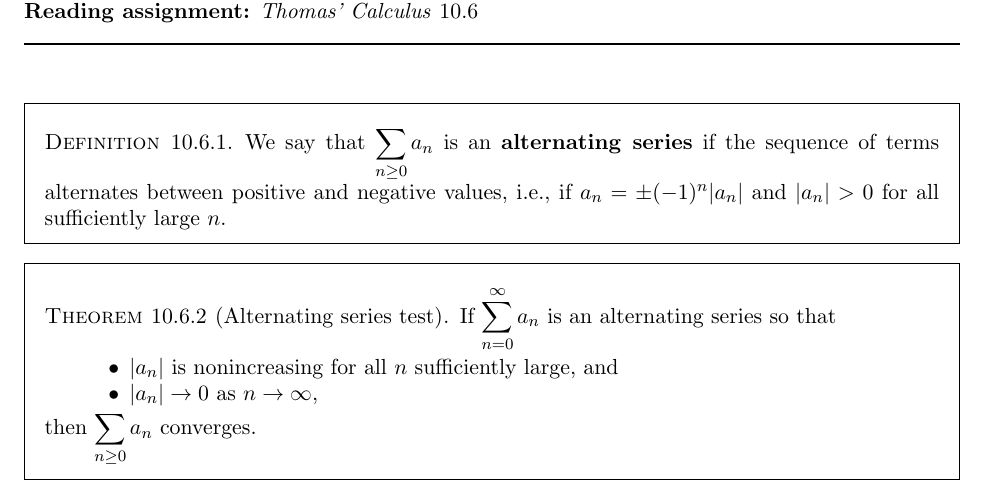
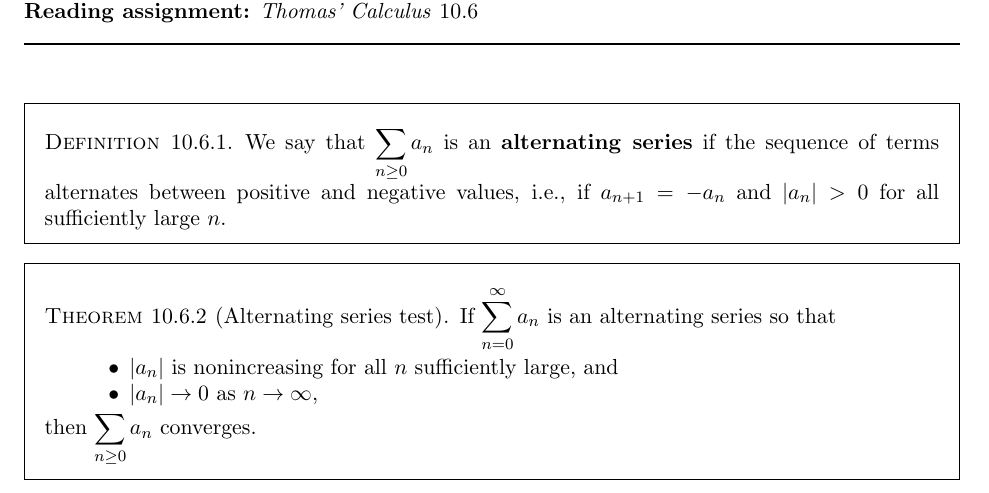
Before and after one commit to ethancsmith/MATH162, a LaTeX book (main.tex, which reads 10-6_alternating_series.tex): part of page 150 of 199, cut so that both start at the same text. Compiled offline with pdfLaTeX.

Commit message:
simplifies definition of alternating series

```diff
--- a/10-6_alternating_series.tex
+++ b/10-6_alternating_series.tex
@@ -8,7 +8,7 @@
 
 \begin{definition}
 We say that $\DS\sum_{n\ge 0} a_n$ is an \textbf{alternating series} if the sequence of terms alternates between positive and negative values,
-i.e., if $a_n = \pm(-1)^n|a_n|$ and $|a_n|>0$ for all sufficiently large $n$.
+i.e., if $a_{n+1} = -a_n$ and $|a_n|>0$ for all sufficiently large $n$.
 \end{definition}
 
 \begin{theorem}[Alternating series test]
```
